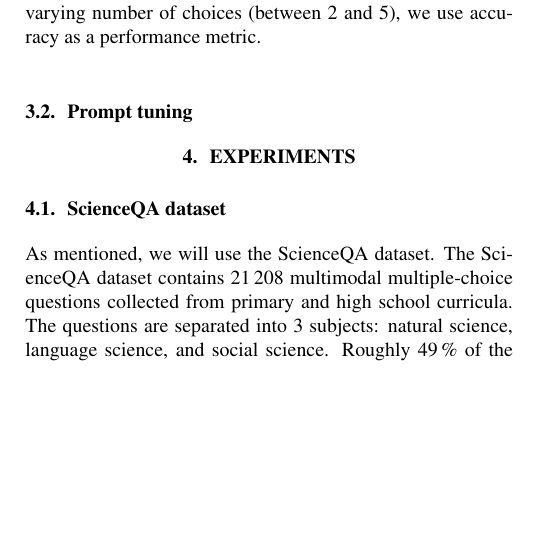
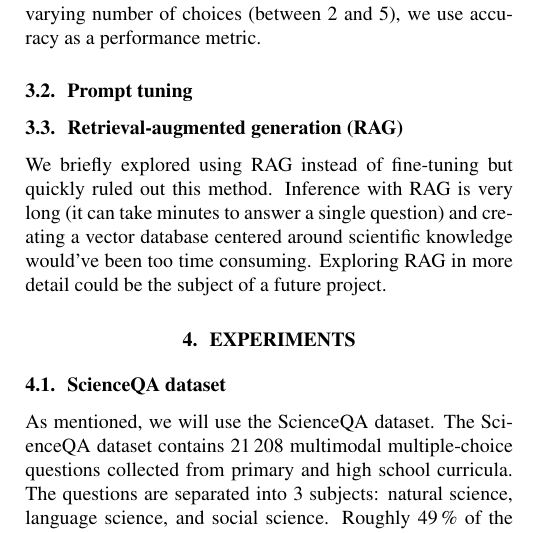
Before and after one commit to dramatic-bat-flip/project_MLSP, a LaTeX paper (rapport/rapport.tex): part of one column of page 2 of 3, cut so that both start at the same text, the shorter picture padded with empty space. Compiled offline with pdfLaTeX.

Commit message:
Added subsection for RAG

```diff
--- a/rapport/rapport.tex
+++ b/rapport/rapport.tex
@@ -99,6 +99,9 @@ We will fine-tune both models with PEFT methods on a train set of the ScienceQA
   \label{tab:model_performance}
 \end{table*}
 
+\subsection{Retrieval-augmented generation (RAG)}
+We briefly explored using RAG instead of fine-tuning but quickly ruled out this method. Inference with RAG is very long (it can take minutes to answer a single question) and creating a vector database centered around scientific knowledge would've been too time consuming. Exploring RAG in more detail could be the subject of a future project.
+
 \section{Experiments}
 \label{sec:experiments}
 
```
